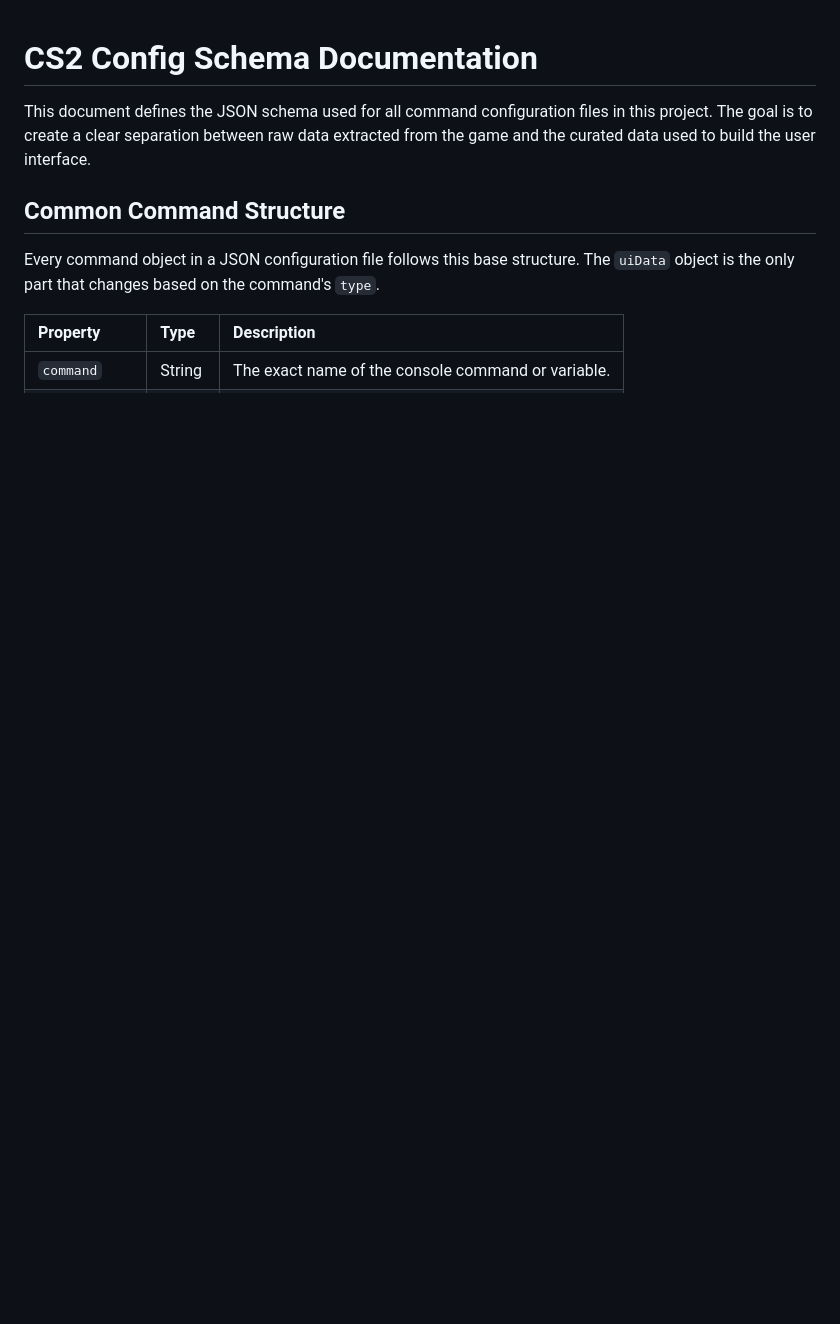
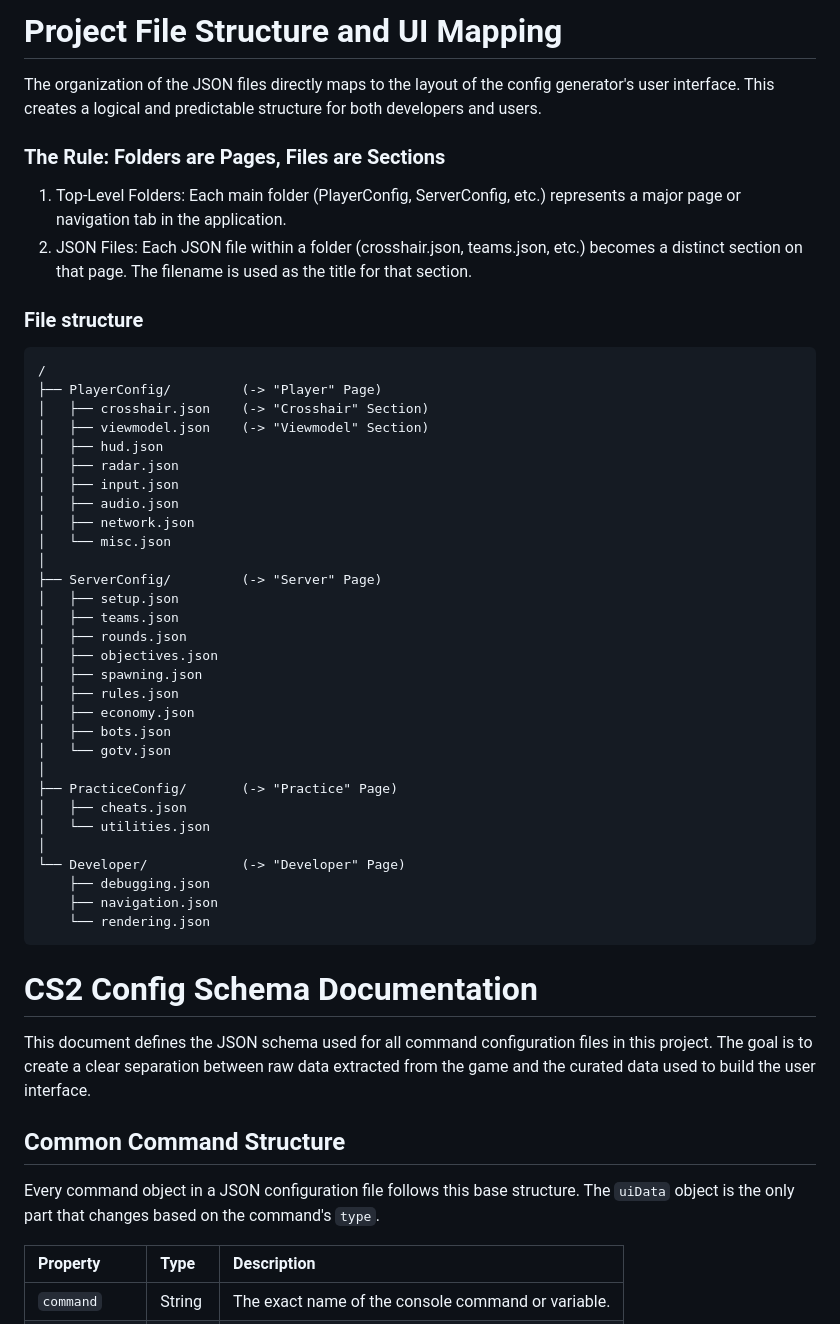
Before and after one commit to Tinnitussen/cs-config-generator, a Markdown page: SCHEMA.md, the part around the change. Drawn GitHub-style; blank space fills up the shorter version.

Commit message:
docs: add filestructure to schema

````diff
--- a/SCHEMA.md
+++ b/SCHEMA.md
@@ -1,3 +1,45 @@
+# Project File Structure and UI Mapping
+The organization of the JSON files directly maps to the layout of the config generator's user interface. This creates a logical and predictable structure for both developers and users.
+
+### The Rule: Folders are Pages, Files are Sections
+
+1. Top-Level Folders: Each main folder (PlayerConfig, ServerConfig, etc.) represents a major page or navigation tab in the application.
+1. JSON Files: Each JSON file within a folder (crosshair.json, teams.json, etc.) becomes a distinct section on that page. The filename is used as the title for that section.
+
+### File structure
+```
+/
+├── PlayerConfig/         (-> "Player" Page)
+│   ├── crosshair.json    (-> "Crosshair" Section)
+│   ├── viewmodel.json    (-> "Viewmodel" Section)
+│   ├── hud.json
+│   ├── radar.json
+│   ├── input.json
+│   ├── audio.json
+│   ├── network.json
+│   └── misc.json
+│
+├── ServerConfig/         (-> "Server" Page)
+│   ├── setup.json
+│   ├── teams.json
+│   ├── rounds.json
+│   ├── objectives.json
+│   ├── spawning.json
+│   ├── rules.json
+│   ├── economy.json
+│   ├── bots.json
+│   └── gotv.json
+│
+├── PracticeConfig/       (-> "Practice" Page)
+│   ├── cheats.json
+│   └── utilities.json
+│
+└── Developer/            (-> "Developer" Page)
+    ├── debugging.json
+    ├── navigation.json
+    └── rendering.json
+```
+
 # CS2 Config Schema Documentation
 
 This document defines the JSON schema used for all command configuration files in this project. The goal is to create a clear separation between raw data extracted from the game and the curated data used to build the user interface.
````
